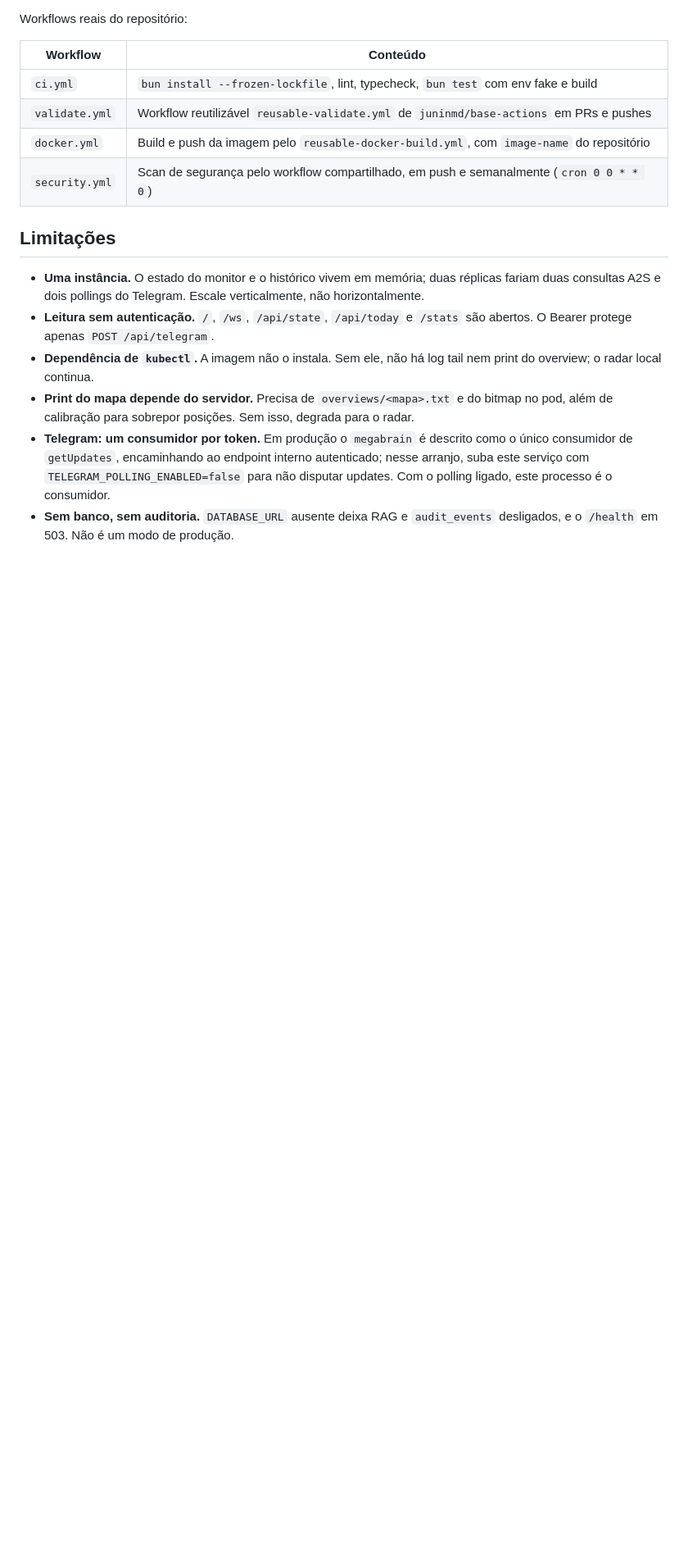
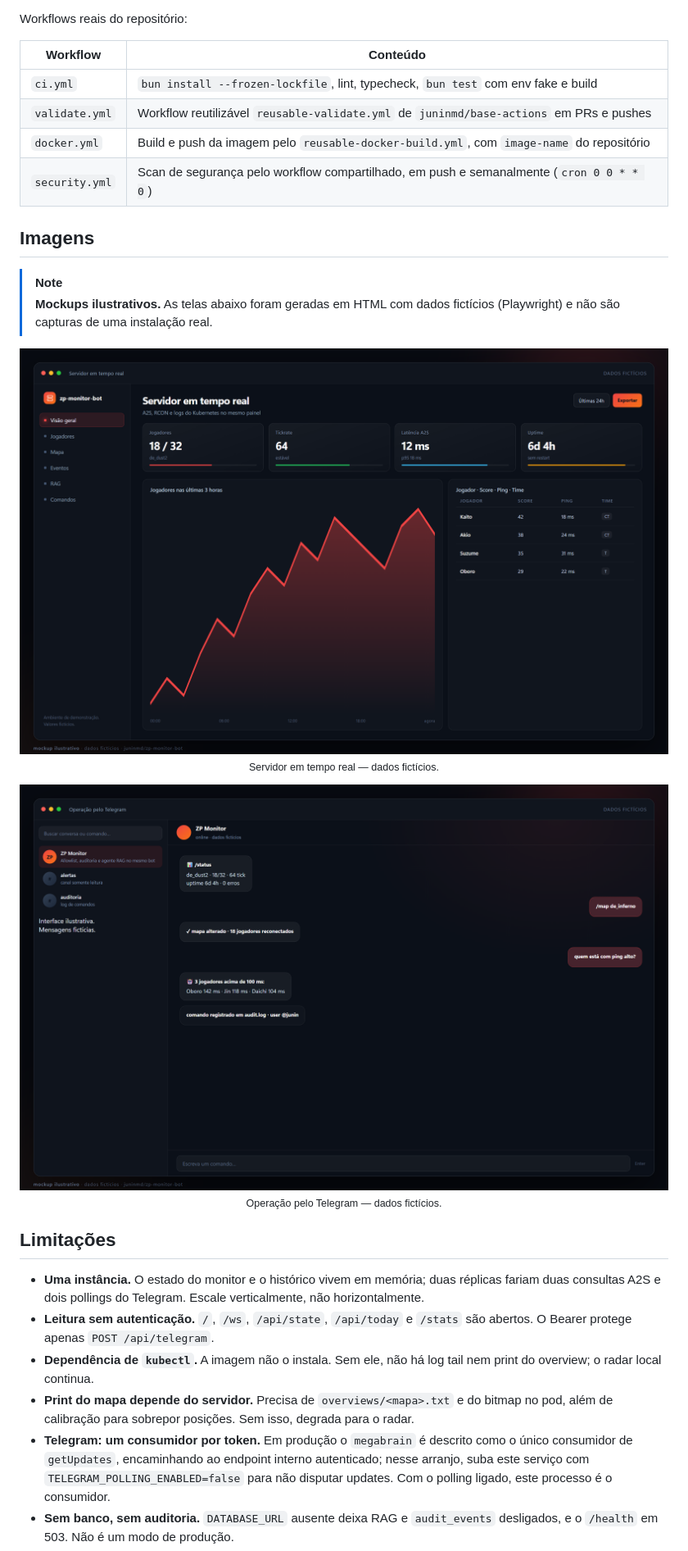
Before and after one commit to juninmd/zp-monitor-bot, a Markdown page: README.md, the part around one of its changes. Shown at 82% size. Rendered like a GitHub page; pictures changed too: docs/readme/dashboard.png (added), docs/readme/telegram.png (added); blank space fills up the shorter version.

Commit message:
docs: add hero banner and illustrative screenshots (#10)

```diff
--- a/README.md
+++ b/README.md
@@ -205,6 +209,24 @@ Workflows reais do repositório:
 | `docker.yml` | Build e push da imagem pelo `reusable-docker-build.yml`, com `image-name` do repositório |
 | `security.yml` | Scan de segurança pelo workflow compartilhado, em push e semanalmente (`cron 0 0 * * 0`) |
 
+## Imagens
+
+> [!NOTE]
+> **Mockups ilustrativos.** As telas abaixo foram geradas em HTML com dados fictícios (Playwright) e não são capturas de uma instalação real.
+
+<p align="center">
+  <img src="docs/readme/dashboard.png" alt="Servidor em tempo real — mockup ilustrativo com dados fictícios" width="100%">
+  <br>
+  <sub>Servidor em tempo real — dados fictícios.</sub>
+</p>
+
+<p align="center">
+  <img src="docs/readme/telegram.png" alt="Operação pelo Telegram — mockup ilustrativo com dados fictícios" width="100%">
+  <br>
+  <sub>Operação pelo Telegram — dados fictícios.</sub>
+</p>
+
+
 ## Limitações
 
 - **Uma instância.** O estado do monitor e o histórico vivem em memória; duas réplicas fariam duas consultas A2S e dois pollings do Telegram. Escale verticalmente, não horizontalmente.
```
Also changed, not shown: other parts of README.md (+4 -0 lines), docs/readme/hero.png (added).
